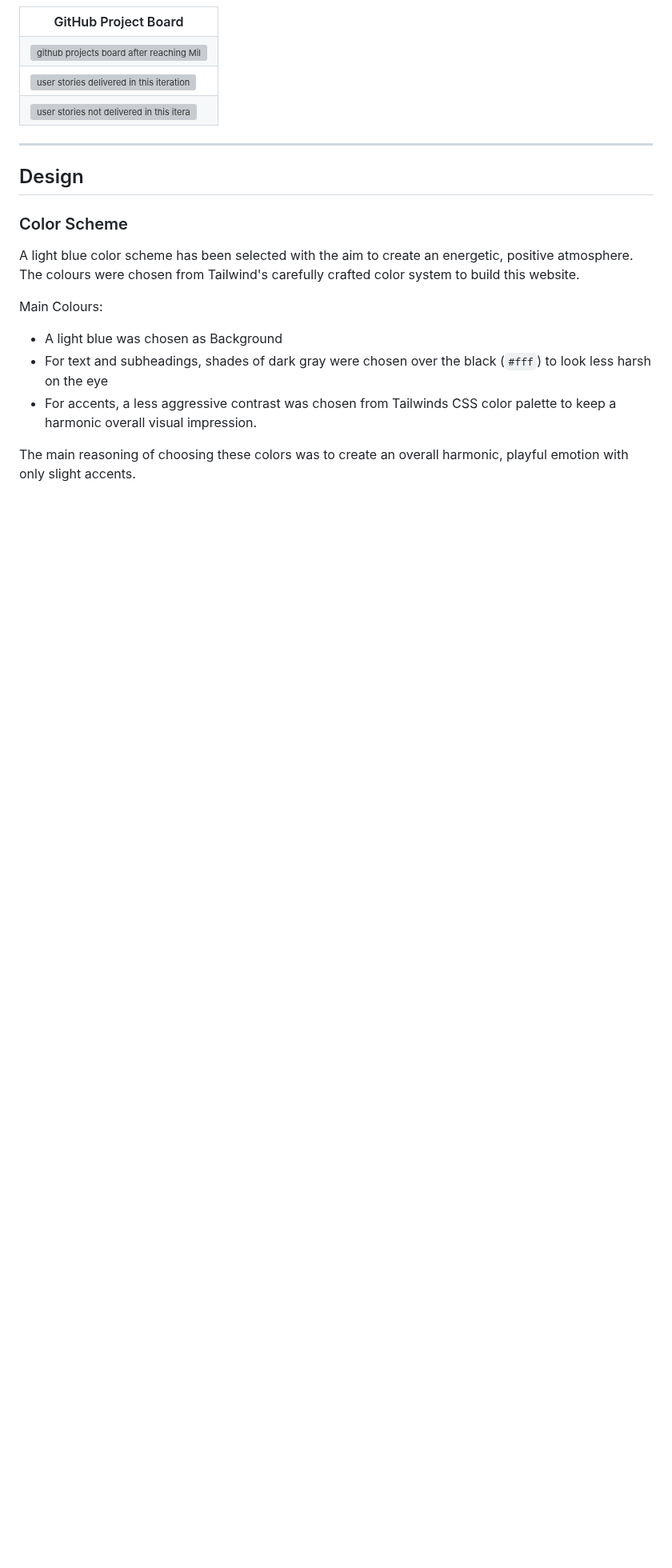
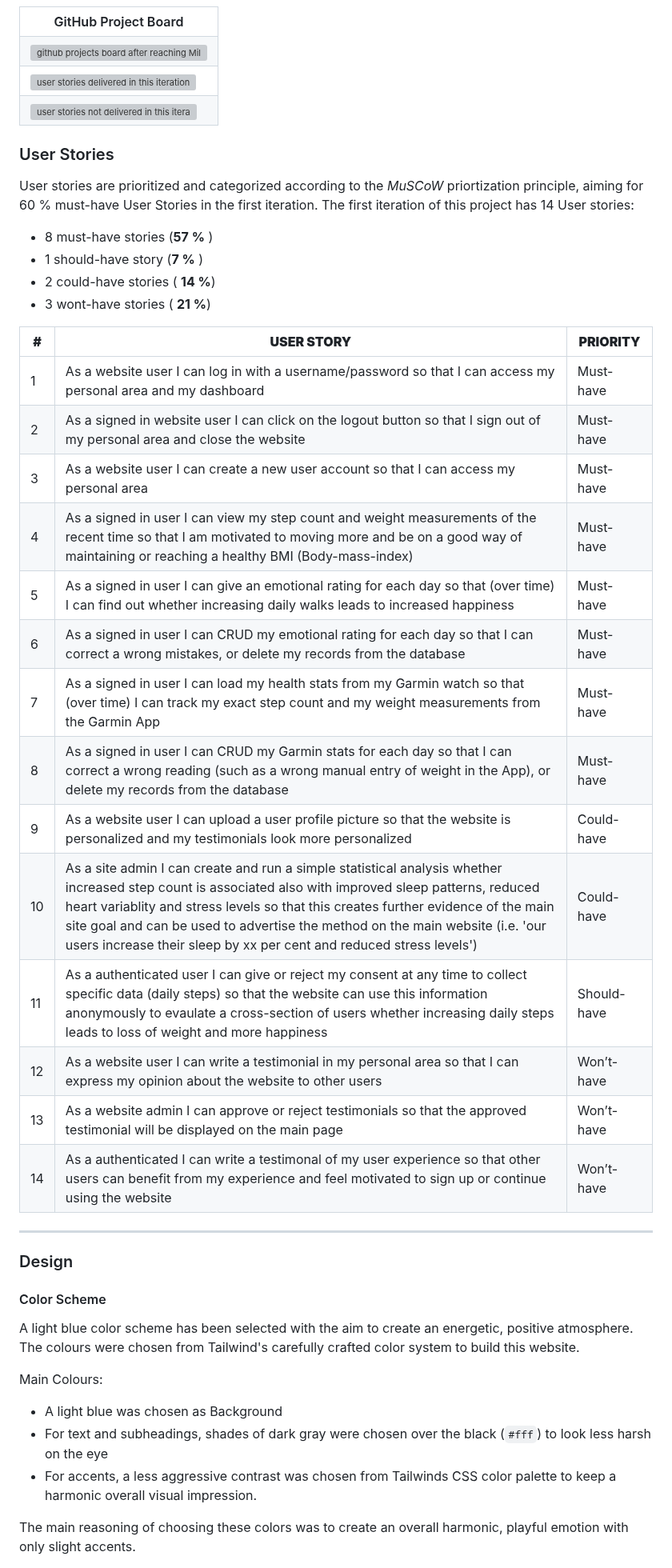
Before and after one commit to nils-n/keep-walking, a Markdown page: README.md, the part around one of its changes. Shown at 80% size. Drawn GitHub-style; blank space fills up the shorter version; grey boxes are pictures that could not be loaded.

```diff
--- a/README.md
+++ b/README.md
@@ -155,11 +178,37 @@ See below the final GitHub Project boards, after reaching the first Milestone (P
     </table>
 </div>
 
+### User Stories
+
+User stories are prioritized and categorized according to the _MuSCoW_ priortization principle, aiming for 60 % must-have User Stories in the first iteration. The first iteration of this project has 14 User stories:
+
+- 8 must-have stories (**57 %** )
+- 1 should-have story (**7 %** )
+- 2 could-have stories ( **14 %**)
+- 3 wont-have stories ( **21 %**)
+
+| **#** | **USER STORY**                                                                                                                                                                                                                                                                                                                                                                                       | **PRIORITY** |
+| ----- | ---------------------------------------------------------------------------------------------------------------------------------------------------------------------------------------------------------------------------------------------------------------------------------------------------------------------------------------------------------------------------------------------------- | ------------ |
+| 1     | As a website user I can log in with a username/password so that I can access my personal area and my dashboard                                                                                                                                                                                                                                                                                       | Must-have    |
+| 2     | As a signed in website user I can click on the logout button so that I sign out of my personal area and close the website                                                                                                                                                                                                                                                                            | Must-have    |
+| 3     | As a website user I can create a new user account so that I can access my personal area                                                                                                                                                                                                                                                                                                              | Must-have    |
+| 4     | As a signed in user I can view my step count and weight measurements of the recent time so that I am motivated to moving more and be on a good way of maintaining or reaching a healthy BMI (Body-mass-index)                                                                                                                                                                                        | Must-have    |
+| 5     | As a signed in user I can give an emotional rating for each day so that (over time) I can find out whether increasing daily walks leads to increased happiness                                                                                                                                                                                                                                       | Must-have    |
+| 6     | As a signed in user I can CRUD my emotional rating for each day so that I can correct a wrong mistakes, or delete my records from the database                                                                                                                                                                                                                                                       | Must-have    |
+| 7     | As a signed in user I can load my health stats from my Garmin watch so that (over time) I can track my exact step count and my weight measurements from the Garmin App                                                                                                                                                                                                                               | Must-have    |
+| 8     | As a signed in user I can CRUD my Garmin stats for each day so that I can correct a wrong reading (such as a wrong manual entry of weight in the App), or delete my records from the database                                                                                                                                                                                                        | Must-have    |
+| 9     | As a website user I can upload a user profile picture so that the website is personalized and my testimonials look more personalized                                                                                                                                                                                                                                                                 | Could-have   |
+| 10    | As a site admin I can create and run a simple statistical analysis whether increased step count is associated also with improved sleep patterns, reduced heart variablity and stress levels so that this creates further evidence of the main site goal and can be used to advertise the method on the main website (i.e. 'our users increase their sleep by xx per cent and reduced stress levels') | Could-have   |
+| 11    | As a authenticated user I can give or reject my consent at any time to collect specific data (daily steps) so that the website can use this information anonymously to evaulate a cross-section of users whether increasing daily steps leads to loss of weight and more happiness                                                                                                                   | Should-have  |
+| 12    | As a website user I can write a testimonial in my personal area so that I can express my opinion about the website to other users                                                                                                                                                                                                                                                                    | Won’t-have   |
+| 13    | As a website admin I can approve or reject testimonials so that the approved testimonial will be displayed on the main page                                                                                                                                                                                                                                                                          | Won’t-have   |
+| 14    | As a authenticated I can write a testimonal of my user experience so that other users can benefit from my experience and feel motivated to sign up or continue using the website                                                                                                                                                                                                                     | Won’t-have   |
+
 ---
 
-## Design
+### Design
 
-### Color Scheme
+#### Color Scheme
 
 A light blue color scheme has been selected with the aim to create an energetic, positive atmosphere. The colours were chosen from Tailwind's carefully crafted color system to build this website.
 
```
Also changed, not shown: other parts of README.md (+61 -40 lines).
